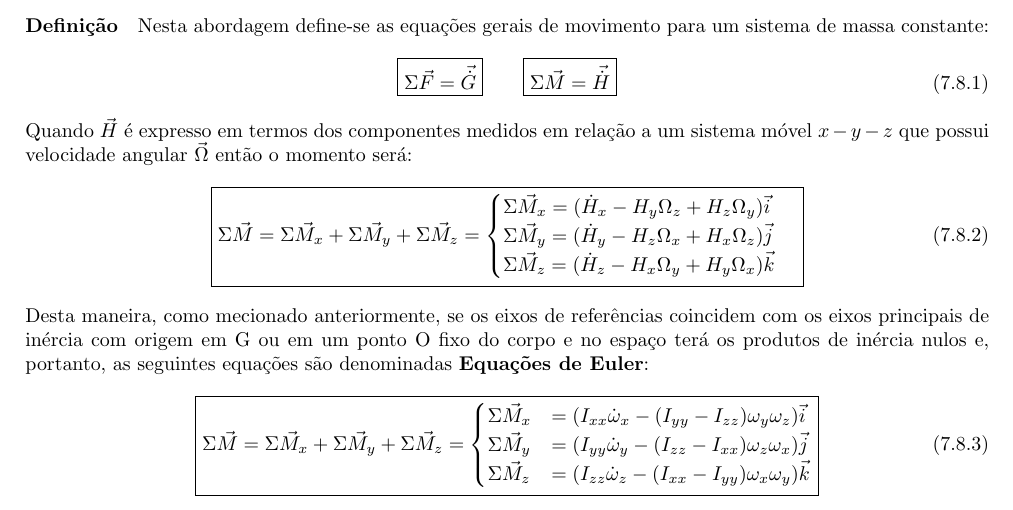
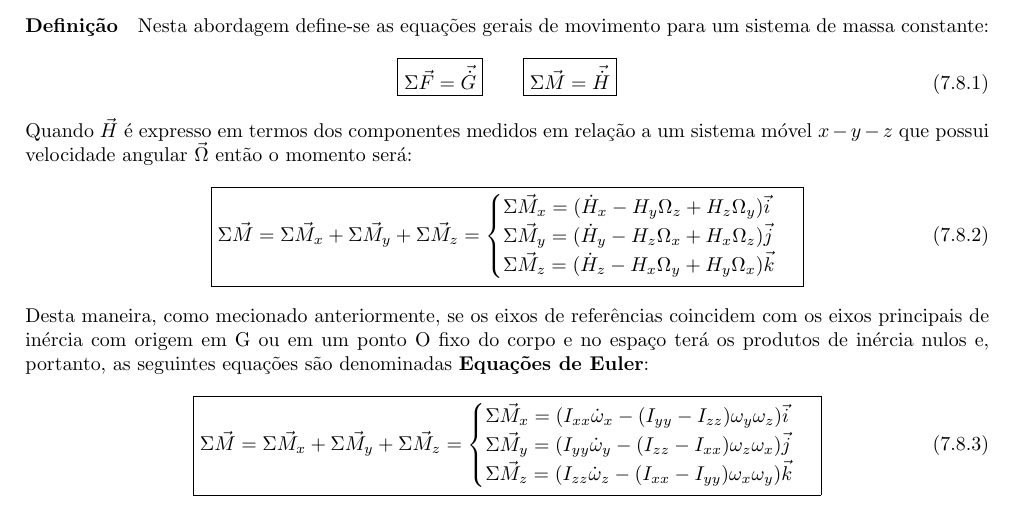
Before and after one commit to tr0fin0/classes_unicamp, a LaTeX document (em404/em404.tex): part of page 31 of 32, cut so that both start at the same text. Compiled offline with pdfLaTeX.

Commit message:
:pencil2: edit equation

```diff
--- a/em404/em404.tex
+++ b/em404/em404.tex
@@ -1715,9 +1715,9 @@
                         \Sigma\vec{M}_{y} +
                         \Sigma\vec{M}_{z} =
                         \begin{cases}
-                            \Sigma\vec{M}_{x} &= (I_{xx}\dot{\omega}_{x} - (I_{yy} - I_{zz})\omega_{y}\omega_{z})\vec{i}\\
-                            \Sigma\vec{M}_{y} &= (I_{yy}\dot{\omega}_{y} - (I_{zz} - I_{xx})\omega_{z}\omega_{x})\vec{j}\\
-                            \Sigma\vec{M}_{z} &= (I_{zz}\dot{\omega}_{z} - (I_{xx} - I_{yy})\omega_{x}\omega_{y})\vec{k}\\
+                            \Sigma\vec{M}_{x} = (I_{xx}\dot{\omega}_{x} - (I_{yy} - I_{zz})\omega_{y}\omega_{z})\vec{i}\\
+                            \Sigma\vec{M}_{y} = (I_{yy}\dot{\omega}_{y} - (I_{zz} - I_{xx})\omega_{z}\omega_{x})\vec{j}\\
+                            \Sigma\vec{M}_{z} = (I_{zz}\dot{\omega}_{z} - (I_{xx} - I_{yy})\omega_{x}\omega_{y})\vec{k}\\
                         \end{cases}
                     }
                 \end{equation}
```
